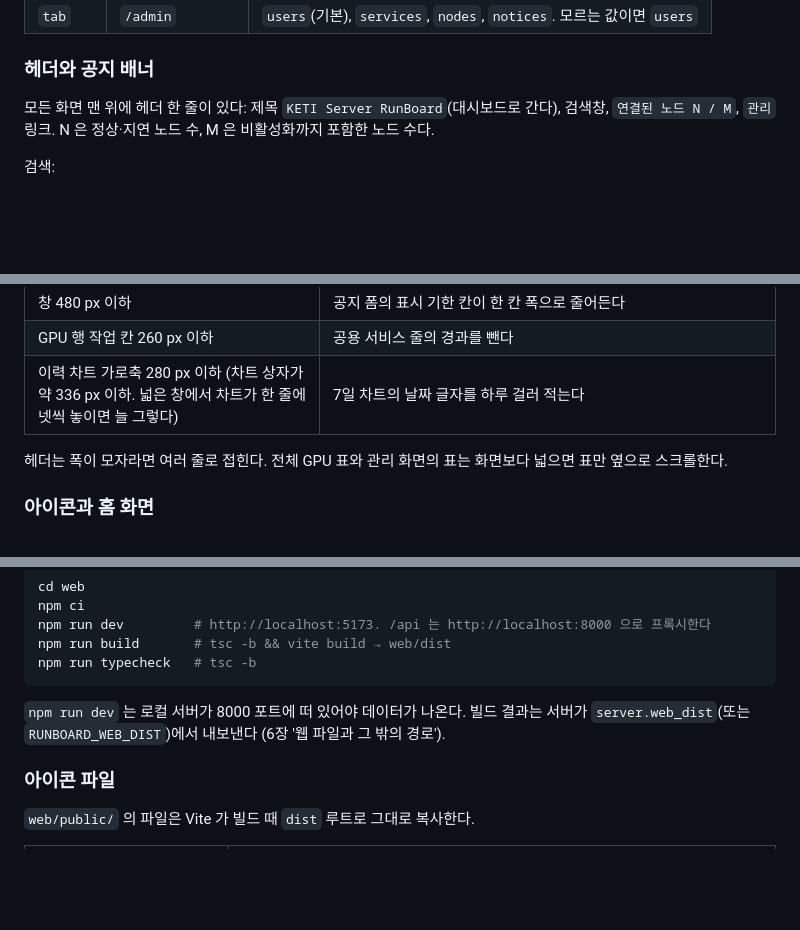
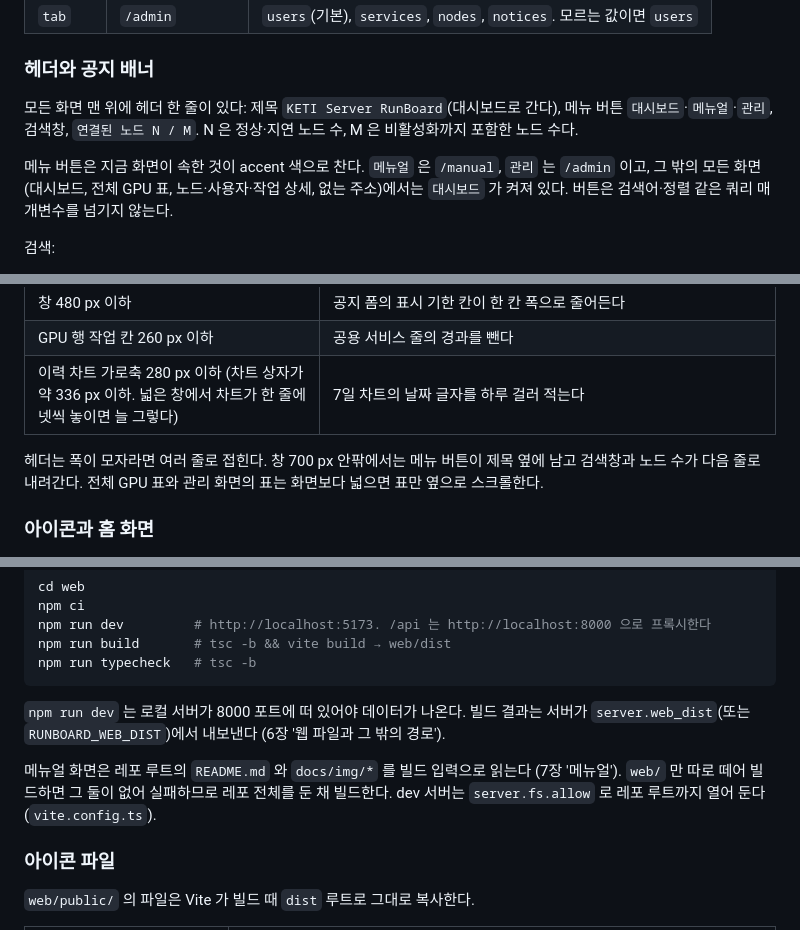
Before and after one commit to TAEHOONLIMKOREA/KETI_ServerRunBoard, a Markdown page: README_DEV.md, 3 parts joined by grey strips. Rendered like a GitHub page; blank space fills up the shorter version.

```diff
--- a/README_DEV.md
+++ b/README_DEV.md
@@ -992,7 +993,9 @@ GPU 이력:
 
 ### 헤더와 공지 배너
 
-모든 화면 맨 위에 헤더 한 줄이 있다: 제목 `KETI Server RunBoard`(대시보드로 간다), 검색창, `연결된 노드 N / M`, `관리` 링크. N 은 정상·지연 노드 수, M 은 비활성화까지 포함한 노드 수다.
+모든 화면 맨 위에 헤더 한 줄이 있다: 제목 `KETI Server RunBoard`(대시보드로 간다), 메뉴 버튼 `대시보드`·`메뉴얼`·`관리`, 검색창, `연결된 노드 N / M`. N 은 정상·지연 노드 수, M 은 비활성화까지 포함한 노드 수다.
+
+메뉴 버튼은 지금 화면이 속한 것이 accent 색으로 찬다. `메뉴얼` 은 `/manual`, `관리` 는 `/admin` 이고, 그 밖의 모든 화면(대시보드, 전체 GPU 표, 노드·사용자·작업 상세, 없는 주소)에서는 `대시보드` 가 켜져 있다. 버튼은 검색어·정렬 같은 쿼리 매개변수를 넘기지 않는다.
 
 검색:
 
@@ -1194,7 +1207,7 @@ GPU 마다 작은 차트가 하나씩 있고 범례는 묶음 위에 한 번 있
 | GPU 행 작업 칸 260 px 이하 | 공용 서비스 줄의 경과를 뺀다 |
 | 이력 차트 가로축 280 px 이하 (차트 상자가 약 336 px 이하. 넓은 창에서 차트가 한 줄에 넷씩 놓이면 늘 그렇다) | 7일 차트의 날짜 글자를 하루 걸러 적는다 |
 
-헤더는 폭이 모자라면 여러 줄로 접힌다. 전체 GPU 표와 관리 화면의 표는 화면보다 넓으면 표만 옆으로 스크롤한다.
+헤더는 폭이 모자라면 여러 줄로 접힌다. 창 700 px 안팎에서는 메뉴 버튼이 제목 옆에 남고 검색창과 노드 수가 다음 줄로 내려간다. 전체 GPU 표와 관리 화면의 표는 화면보다 넓으면 표만 옆으로 스크롤한다.
 
 ### 아이콘과 홈 화면
 
@@ -1673,6 +1686,8 @@ npm run typecheck   # tsc -b
 
 `npm run dev` 는 로컬 서버가 8000 포트에 떠 있어야 데이터가 나온다. 빌드 결과는 서버가 `server.web_dist`(또는 `RUNBOARD_WEB_DIST`)에서 내보낸다 (6장 '웹 파일과 그 밖의 경로').
 
+메뉴얼 화면은 레포 루트의 `README.md` 와 `docs/img/*` 를 빌드 입력으로 읽는다 (7장 '메뉴얼'). `web/` 만 따로 떼어 빌드하면 그 둘이 없어 실패하므로 레포 전체를 둔 채 빌드한다. dev 서버는 `server.fs.allow` 로 레포 루트까지 열어 둔다 (`vite.config.ts`).
+
 ### 아이콘 파일
 
 `web/public/` 의 파일은 Vite 가 빌드 때 `dist` 루트로 그대로 복사한다.
```
Also changed, not shown: other parts of README_DEV.md (+18 -7 lines), README.md (+10 -7 lines), docs/img/admin-guide.png, docs/img/admin.png, docs/img/dashboard-guide.png, docs/img/dashboard.png, docs/img/gpus.png, docs/img/node-detail.png, 1 other file.
